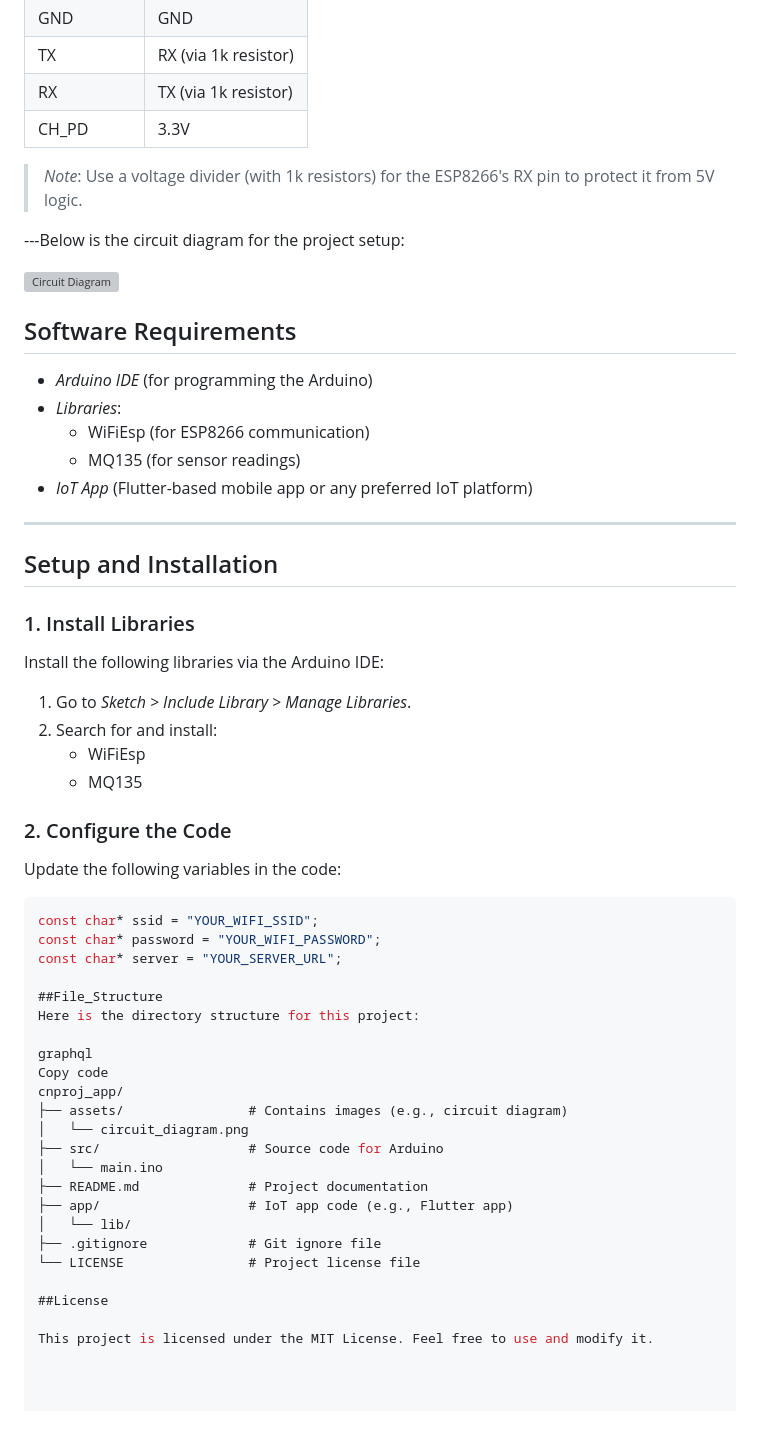
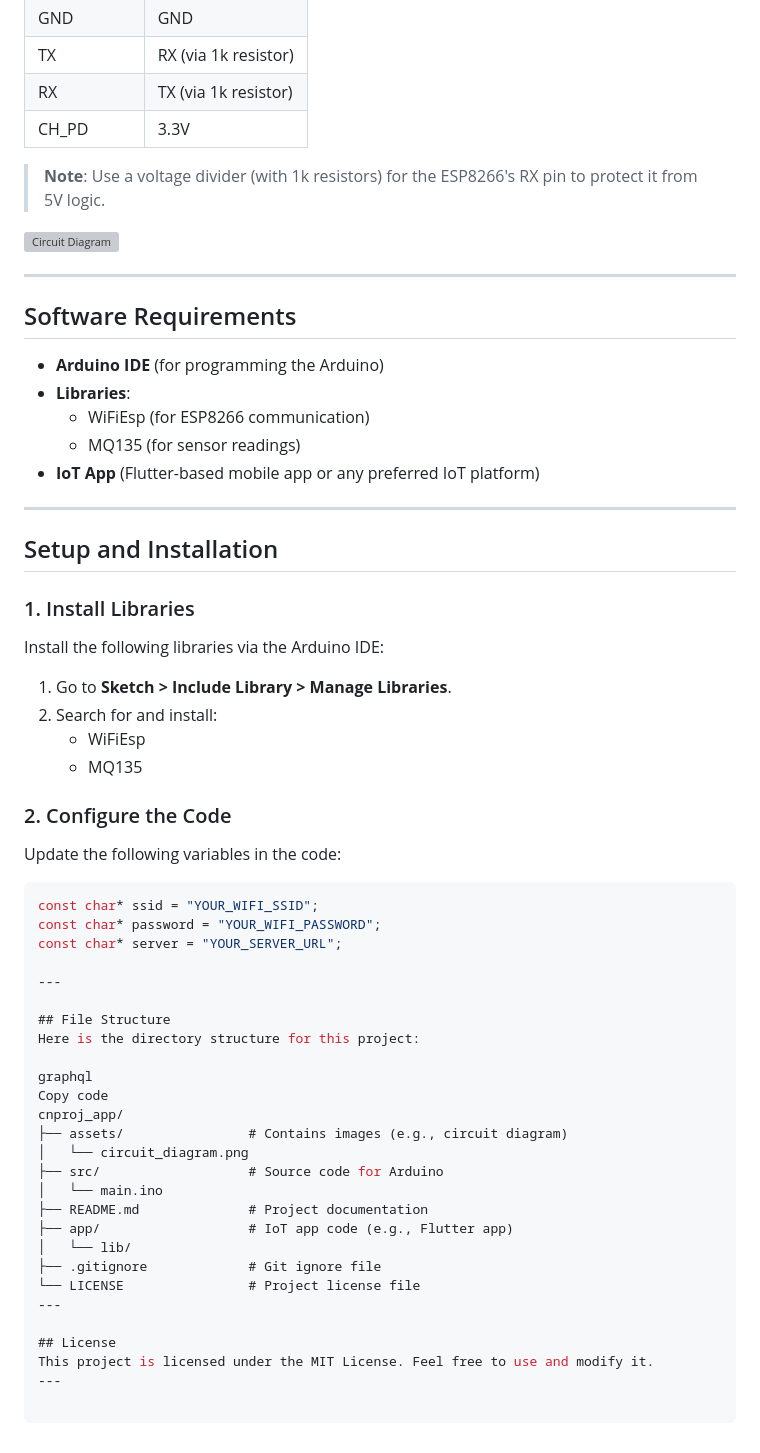
Before and after one commit to yashsharma-007/live-pollution-monitoring, a Markdown page: README.md, the part around one of its changes. Rendered like a GitHub page; blank space fills up the shorter version; grey boxes are pictures that could not be loaded.

```diff
--- a/README.md
+++ b/README.md
@@ -72,20 +76,19 @@ Follow these connections to set up the hardware:
 | RX          | TX (via 1k resistor) |
 | CH_PD       | 3.3V        |
 
-> *Note*: Use a voltage divider (with 1k resistors) for the ESP8266's RX pin to protect it from 5V logic.
-
----Below is the circuit diagram for the project setup:
+> **Note**: Use a voltage divider (with 1k resistors) for the ESP8266's RX pin to protect it from 5V logic.
 
 ![Circuit Diagram](assets/circuit_image.png)
 
+---
 
 ## Software Requirements
 
-- *Arduino IDE* (for programming the Arduino)
-- *Libraries*:
+- **Arduino IDE** (for programming the Arduino)
+- **Libraries**:
   - WiFiEsp (for ESP8266 communication)
   - MQ135 (for sensor readings)
-- *IoT App* (Flutter-based mobile app or any preferred IoT platform)
+- **IoT App** (Flutter-based mobile app or any preferred IoT platform)
 
 ---
 
@@ -95,7 +98,7 @@ Follow these connections to set up the hardware:
 
 Install the following libraries via the Arduino IDE:
 
-1. Go to *Sketch > Include Library > Manage Libraries*.
+1. Go to **Sketch > Include Library > Manage Libraries**.
 2. Search for and install:
    - WiFiEsp
    - MQ135
@@ -109,7 +112,9 @@ const char* ssid = "YOUR_WIFI_SSID";
 const char* password = "YOUR_WIFI_PASSWORD";
 const char* server = "YOUR_SERVER_URL";
 
-##File_Structure
+---
+
+## File Structure
 Here is the directory structure for this project:
 
 graphql
@@ -124,7 +129,8 @@ cnproj_app/
 │   └── lib/
 ├── .gitignore             # Git ignore file
 └── LICENSE                # Project license file
+---
 
-##License
-
+## License
 This project is licensed under the MIT License. Feel free to use and modify it.
+---
```
Also changed, not shown: other parts of README.md (+19 -15 lines).
